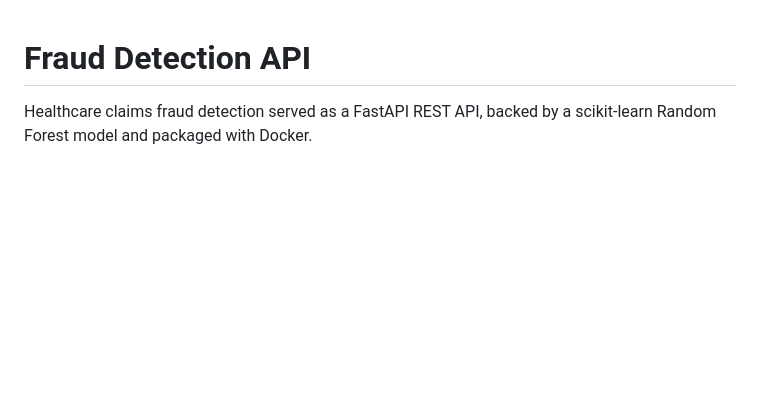
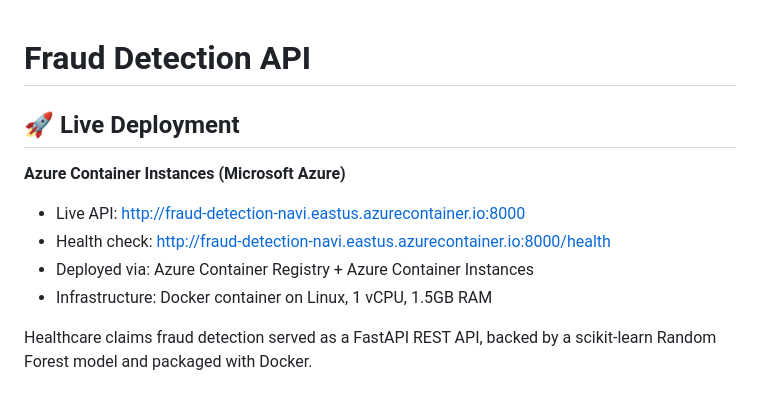
Before and after one commit to sirgeoffrey61/fraud-detection-api, a Markdown page: README.md, the part around the change. Rendered like a GitHub page; blank space fills up the shorter version.

Commit message:
Add Azure live deployment URL to README
Co-authored-by: Cursor <cursoragent@cursor.com>

```diff
--- a/README.md
+++ b/README.md
@@ -1,4 +1,12 @@
 # Fraud Detection API
+
+## 🚀 Live Deployment
+
+**Azure Container Instances (Microsoft Azure)**
+- Live API: http://fraud-detection-navi.eastus.azurecontainer.io:8000
+- Health check: http://fraud-detection-navi.eastus.azurecontainer.io:8000/health
+- Deployed via: Azure Container Registry + Azure Container Instances
+- Infrastructure: Docker container on Linux, 1 vCPU, 1.5GB RAM
 
 Healthcare claims fraud detection served as a FastAPI REST API, backed by a scikit-learn Random Forest model and packaged with Docker.
 
```
